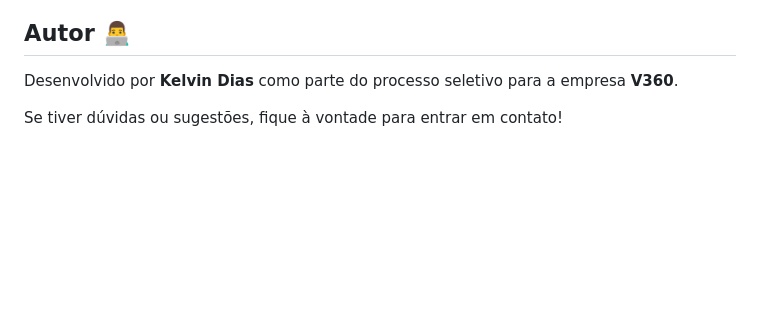
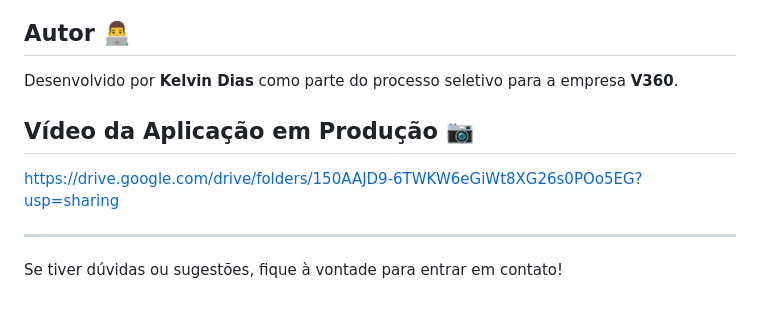
Before and after one commit to DevKelvinbd/v2-Todo, a Markdown page: README.md, the part around the change. GitHub-like rendering; blank space fills up the shorter version.

```diff
--- a/README.md
+++ b/README.md
@@ -161,4 +161,9 @@ $ cd seu-repositorio
 ## Autor 👨‍💻
 Desenvolvido por **Kelvin Dias** como parte do processo seletivo para a empresa **V360**.
 
+## Vídeo da Aplicação em Produção 📷
+https://drive.google.com/drive/folders/150AAJD9-6TWKW6eGiWt8XG26s0POo5EG?usp=sharing
+
+---
+
 Se tiver dúvidas ou sugestões, fique à vontade para entrar em contato!
```
